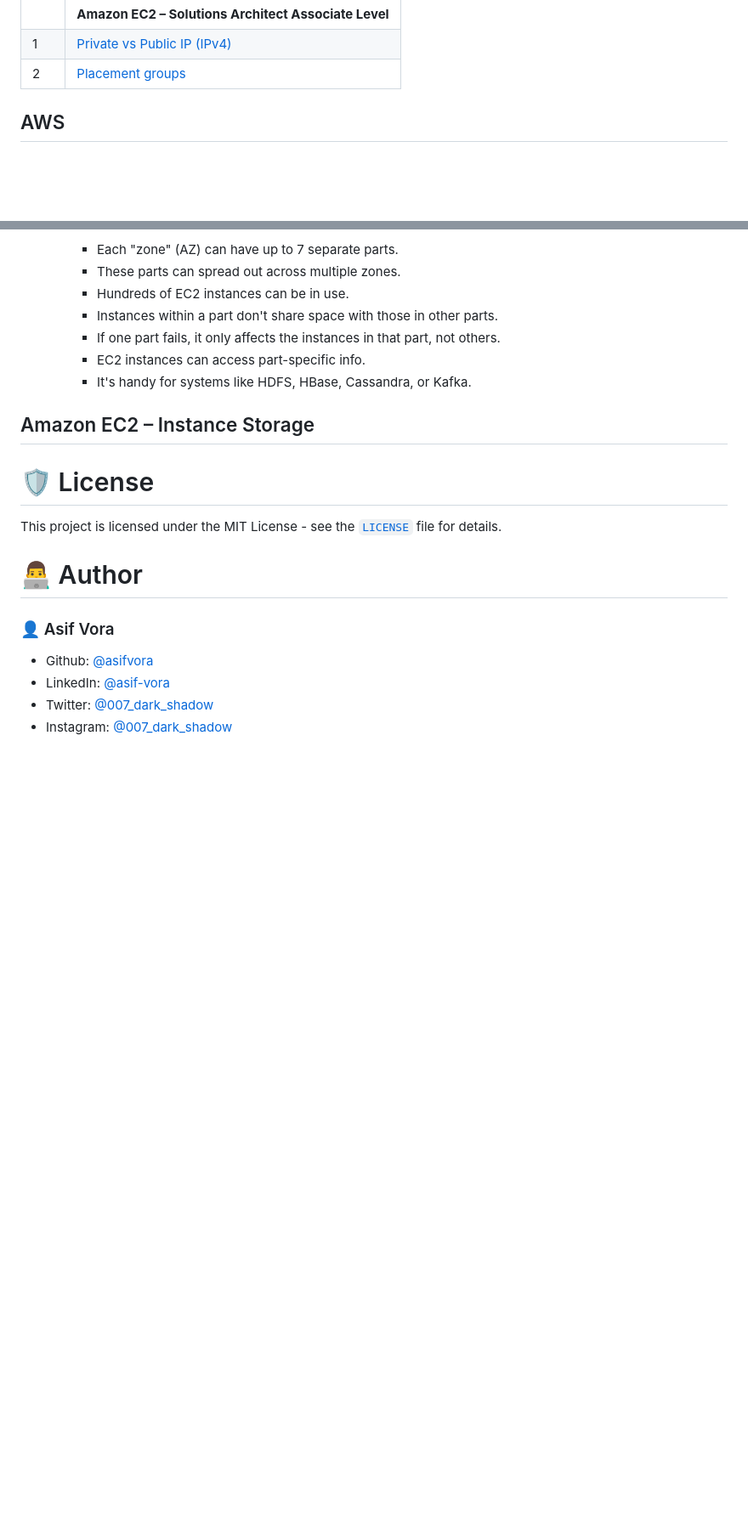
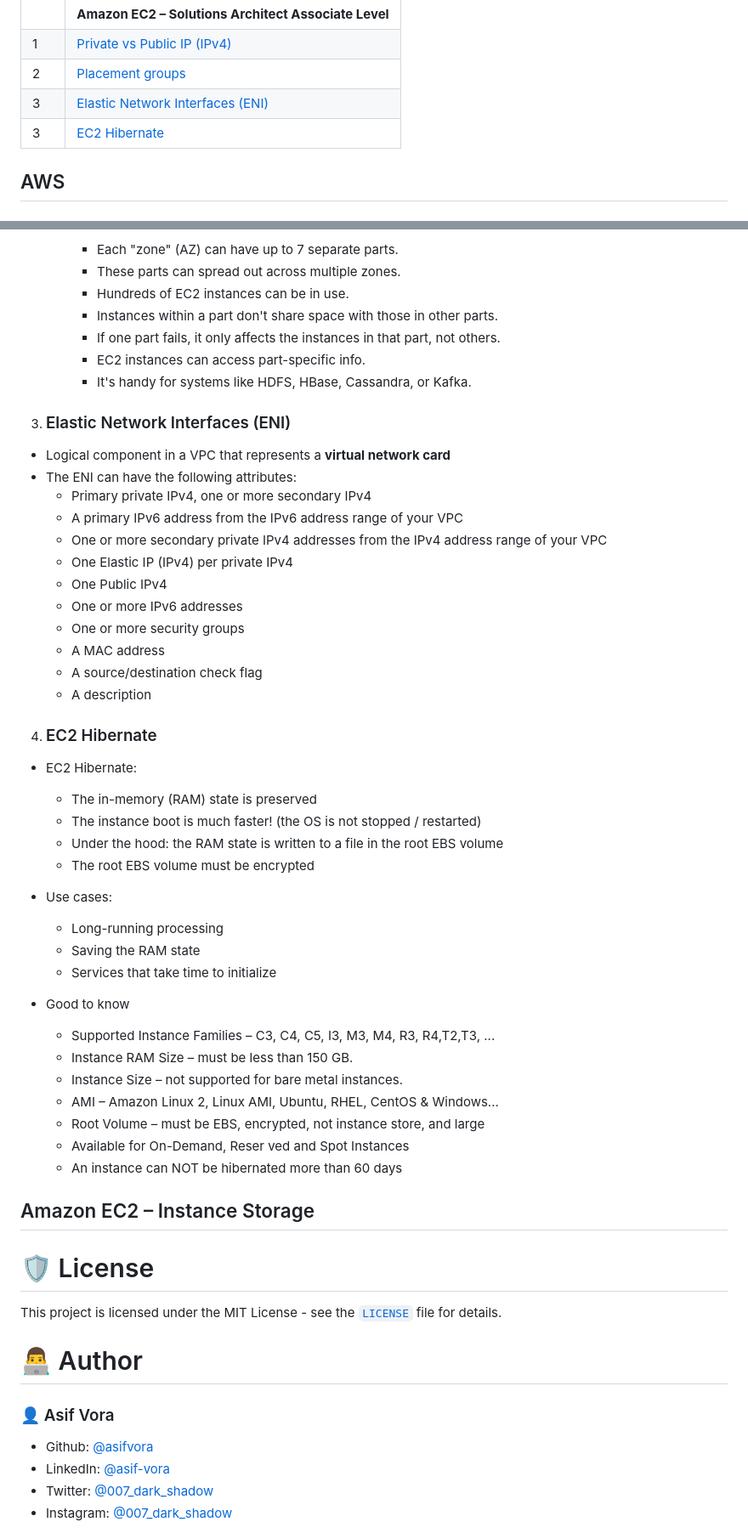
Before and after one commit to asifvora/aws-solutions-architect-associate-notes, a Markdown page: README.md, 2 parts joined by grey strips. Shown at 85% size. Drawn GitHub-style; blank space fills up the shorter version.

Commit message:
feat: Added question for EC2 Hibernate

```diff
--- a/README.md
+++ b/README.md
@@ -37,6 +37,8 @@ https://aws-solutions-architect-associate-notes.vercel.app
 |     | **Amazon EC2 – Solutions Architect Associate Level**                      |
 | 1   | [Private vs Public IP (IPv4)](<#Private-vs-Public-IP-(IPv4)>)             |
 | 2   | [Placement groups](#Placement-groups)                                     |
+| 3   | [Elastic Network Interfaces (ENI)](<#Elastic-Network-Interfaces-(ENI)>)   |
+| 3   | [EC2 Hibernate](#EC2-Hibernate)   |
 
 ## AWS
 
@@ -536,6 +538,41 @@ https://aws-solutions-architect-associate-notes.vercel.app
     - EC2 instances can access part-specific info.
     - It's handy for systems like HDFS, HBase, Cassandra, or Kafka.
 
+3. ### Elastic Network Interfaces (ENI)
+
+- Logical component in a VPC that represents a **virtual network card**
+- The ENI can have the following attributes:
+  - Primary private IPv4, one or more secondary IPv4
+  - A primary IPv6 address from the IPv6 address range of your VPC
+  - One or more secondary private IPv4 addresses from the IPv4 address range of your VPC
+  - One Elastic IP (IPv4) per private IPv4
+  - One Public IPv4
+  - One or more IPv6 addresses
+  - One or more security groups
+  - A MAC address
+  - A source/destination check flag
+  - A description
+
+4. ### EC2 Hibernate
+  - EC2 Hibernate:
+    - The in-memory (RAM) state is preserved
+    - The instance boot is much faster! (the OS is not stopped / restarted)
+    - Under the hood: the RAM state is written to a file in the root EBS volume
+    - The root EBS volume must be encrypted
+
+  - Use cases:
+    - Long-running processing
+    - Saving the RAM state
+    - Services that take time to initialize
+
+  - Good to know
+    - Supported Instance Families – C3, C4, C5, I3, M3, M4, R3, R4,T2,T3, ...
+    - Instance RAM Size – must be less than 150 GB.
+    - Instance Size – not supported for bare metal instances.
+    - AMI – Amazon Linux 2, Linux AMI, Ubuntu, RHEL, CentOS & Windows...
+    - Root Volume – must be EBS, encrypted, not instance store, and large
+    - Available for On-Demand, Reser ved and Spot Instances
+    - An instance can NOT be hibernated more than 60 days
 ## Amazon EC2 – Instance Storage
 
 # 🛡️ License
```
